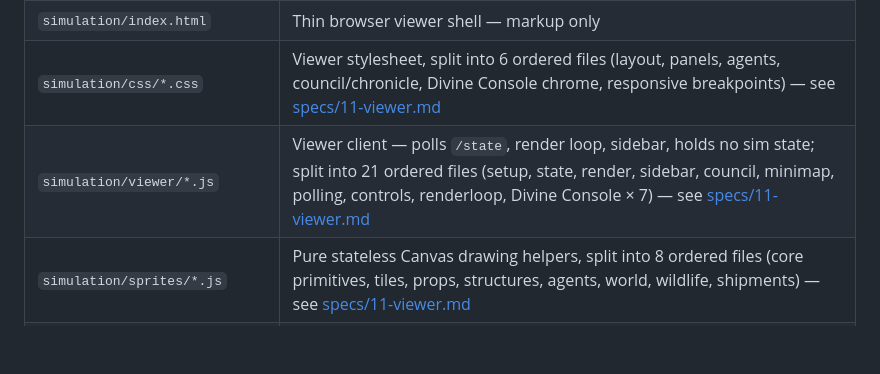
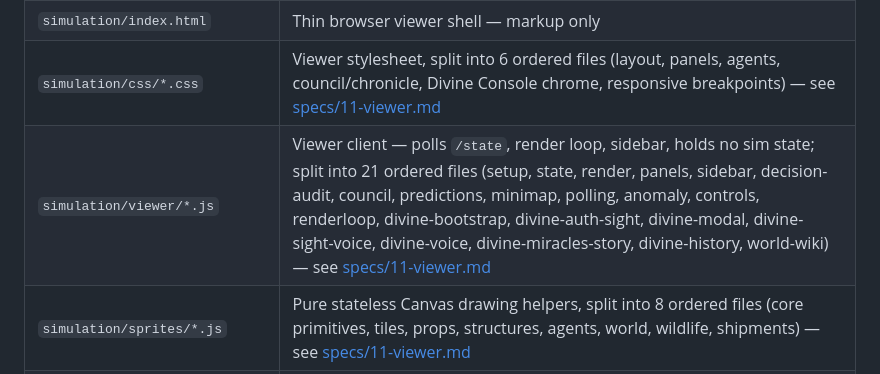
Before and after one commit to dbrito1231/simulation, a Markdown page: specs/00-overview.md, the part around the change. Rendered like a GitHub page; blank space fills up the shorter version.

Commit message:
docs: list complete viewer module inventory

```diff
--- a/specs/00-overview.md
+++ b/specs/00-overview.md
@@ -55,7 +55,7 @@ index; [docs/REFERENCE.md](../docs/REFERENCE.md) for deep mechanics.
 | `simulation/_server/*.py` | Non-route helper modules server.py imports from (validation, prompt formatting, memory store, session logging, model routing, structured-output error parsing, role data) — pure move split, no behavior change — see [01-architecture.md](01-architecture.md) |
 | `simulation/index.html` | Thin browser viewer shell — markup only |
 | `simulation/css/*.css` | Viewer stylesheet, split into 6 ordered files (layout, panels, agents, council/chronicle, Divine Console chrome, responsive breakpoints) — see [specs/11-viewer.md](11-viewer.md) |
-| `simulation/viewer/*.js` | Viewer client — polls `/state`, render loop, sidebar, holds no sim state; split into 21 ordered files (setup, state, render, sidebar, council, minimap, polling, controls, renderloop, Divine Console × 7) — see [specs/11-viewer.md](11-viewer.md) |
+| `simulation/viewer/*.js` | Viewer client — polls `/state`, render loop, sidebar, holds no sim state; split into 21 ordered files (setup, state, render, panels, sidebar, decision-audit, council, predictions, minimap, polling, anomaly, controls, renderloop, divine-bootstrap, divine-auth-sight, divine-modal, divine-sight-voice, divine-voice, divine-miracles-story, divine-history, world-wiki) — see [specs/11-viewer.md](11-viewer.md) |
 | `simulation/sprites/*.js` | Pure stateless Canvas drawing helpers, split into 8 ordered files (core primitives, tiles, props, structures, agents, world, wildlife, shipments) — see [specs/11-viewer.md](11-viewer.md) |
 | `simulation/roles.json` | Single source of truth for role definitions |
 | `simulation/logs/<timestamp>/` | Per-run JSONL logs (gitignored) |
```
